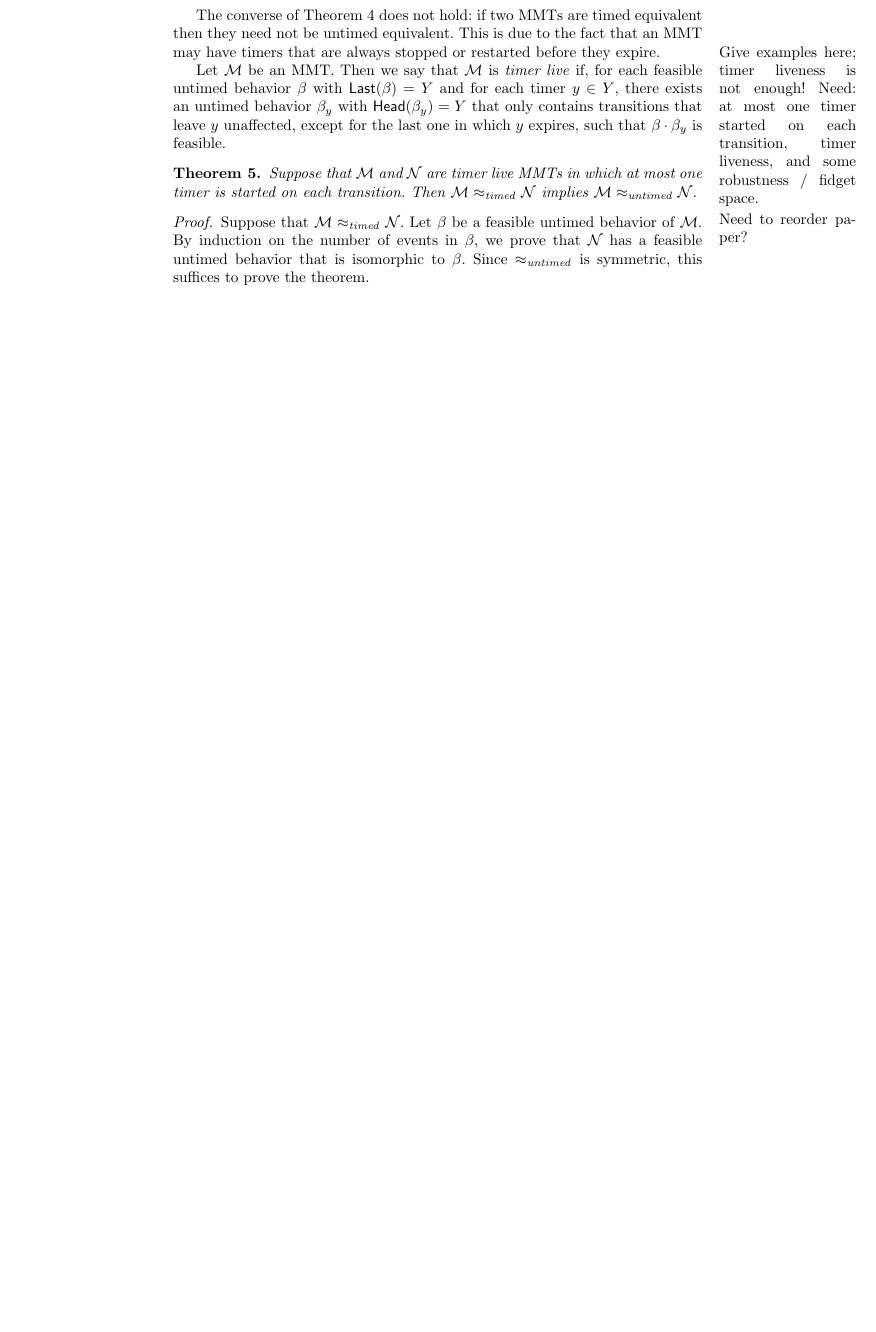
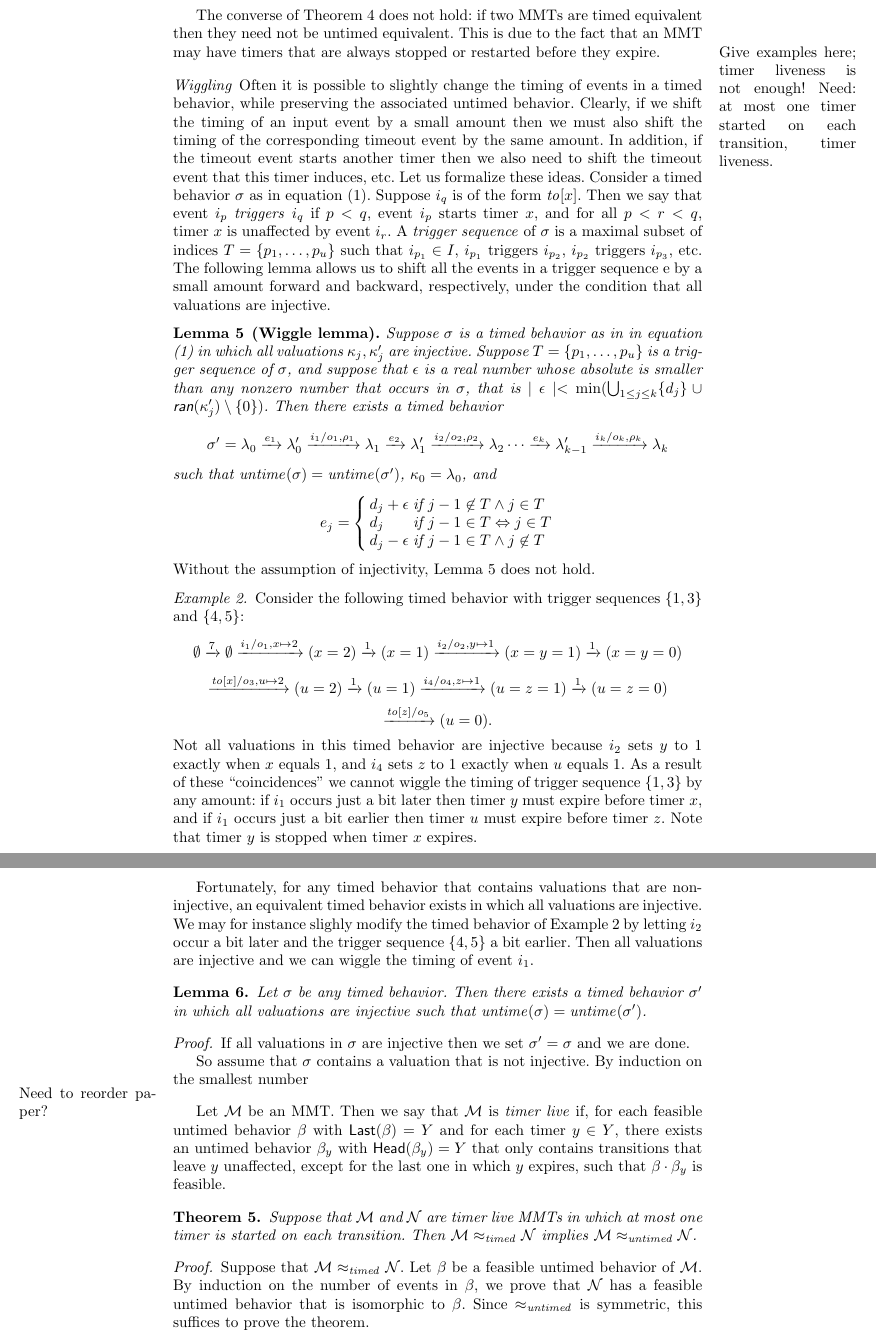
Before and after one commit to bengt-jonsson/learning-timers, a LaTeX thesis (main.tex, which reads fv-nclocks.tex): part of page 13 of 21 before the commit and two parts of pages 13 and 14 of 22 after it, the two joined at a grey line, cut so that both start at the same text, the shorter picture padded with empty space. Compiled offline with pdfLaTeX.

Commit message:
added wiggle lemma

```diff
--- a/fv-nclocks.tex
+++ b/fv-nclocks.tex
@@ -351,14 +352,91 @@ Hence $w$ is a timed word of $\N$, as required.
 The converse of Theorem~\ref{untimedimpliestimed} does not hold: if two MMTs are timed equivalent then they need not
 be untimed equivalent. This is due to the fact that an MMT may have timers that are always stopped or restarted before
 they expire.
-\marginpar{Give examples here; timer liveness is not enough! Need: at most one timer started on each transition, timer liveness, and some robustness / fidget space.}
+\marginpar{Give examples here; timer liveness is not enough! Need: at most one timer started on each transition, timer liveness.}
 
 %Let $\M$ be an MMT. Then we say that $\M$ is \emph{timer live} if, for each time run $\alpha$ and for each timer $x$
 %\marginpar{How can we decide timer liveness?}
 %of the final configuration of $\alpha$, there exists an extension $\alpha'$ of $\alpha$ in which timer $x$
 %remains unaffected until it expires.
 
-%Alternative:
+\paragraph{Wiggling}
+Often it is possible to slightly change the timing of events in a timed behavior,
+while preserving the associated untimed behavior.
+Clearly, if we shift the timing of an input event by a small amount then we must also shift the timing of the corresponding timeout event
+by the same amount. In addition, if the timeout event starts another timer then we also need to shift the timeout event that this timer induces, etc.
+%
+Let us formalize these ideas. Consider a timed behavior $\sigma$ as in equation (\ref{timedbehavior}).
+Suppose $i_q$ is of the form $\toevent{x}$. Then we say that event $i_p$ \emph{triggers} $i_q$ if
+$p<q$, event $i_p$ starts timer $x$, and for all $p < r < q$, timer $x$ is unaffected by event $i_r$.
+A \emph{trigger sequence} of $\sigma$ is a maximal subset of indices $T = \{ p_1 ,\ldots, p_u \}$ such that $i_{p_1} \in I$, $i_{p_1}$ triggers $i_{p_2}$, $i_{p_2}$ triggers $i_{p_3}$, etc.
+The following lemma allows us to shift all the events in a trigger sequence e by a small amount forward and backward, respectively, under the condition that all valuations are injective.
+
+\begin{lemma}[Wiggle lemma]
+\label{wiggle lemma}
+Suppose $\sigma$ is a timed behavior as in in equation (\ref{timedbehavior}) in which all valuations
+$\kappa_j, \kappa'_j$ are injective.
+Suppose $T = \{ p_1 ,\ldots, p_u \}$ is a trigger sequence of $\sigma$, and suppose
+that $\epsilon$ is a real number whose absolute is smaller than any nonzero number that occurs in $\sigma$, that is
+$\mid \epsilon \mid  < \min (\bigcup_{1 \leq j \leq k} \{ d_j \} \cup \ranof{\kappa'_j} \setminus \{ 0 \} )$.
+Then there exists a timed behavior
+\begin{eqnarray*}
+\sigma' & = & \lambda_0 \xrightarrow{e_1} \lambda'_0 \xrightarrow{i_1/o_1, \rho_1} \lambda_1 \xrightarrow{e_2} \lambda'_1 \xrightarrow{i_2/o_2, \rho_2} \lambda_2 \cdots
+\xrightarrow{e_k} \lambda'_{k-1} \xrightarrow{i_k/o_k, \rho_k} \lambda_{k}
+\end{eqnarray*}
+such that
+$\untime(\sigma)=\untime(\sigma')$,
+$\kappa_0 = \lambda_0$, and
+\begin{eqnarray*}
+e_j & = & \left\{ \begin{array}{ll}
+d_j + \epsilon & \mbox{if } j-1 \not\in T \wedge j \in T \\
+d_j & \mbox{if } j-1 \in T \Leftrightarrow j \in T\\
+d_j - \epsilon & \mbox{if } j-1 \in T \wedge j \not\in T
+\end{array}\right.
+\end{eqnarray*}
+\end{lemma}
+Without the assumption of injectivity, Lemma~\ref{wiggle lemma} does not hold.
+
+\begin{example}
+\label{no wiggling example}
+Consider the following timed behavior with trigger sequences $\{ 1, 3 \}$ and $\{ 4, 5 \}$:
+\[
+\emptyset \xrightarrow{7} \emptyset \xrightarrow{i_1/o_1, x \mapsto 2} (x=2) \xrightarrow{1} (x=1)
+\xrightarrow{i_2/o_2, y \mapsto 1} (x=y=1) \xrightarrow{1} (x=y=0)
+\]
+\[
+\xrightarrow{\toevent{x}/o_3, u \mapsto 2} (u=2)
+\xrightarrow{1} (u=1)
+\xrightarrow{i_4/o_4, z \mapsto 1} (u=z=1)
+\xrightarrow{1} (u=z=0)
+\]
+\[
+\xrightarrow{\toevent{z}/o_5} (u=0).
+\]
+Not all valuations in this timed behavior are injective because $i_2$ sets $y$ to $1$ exactly when $x$ equals $1$,
+and $i_4$ sets $z$ to $1$ exactly when $u$ equals $1$.
+As a result of these ``coincidences'' we cannot wiggle the timing of trigger sequence $\{ 1, 3 \}$ by any amount:
+if $i_1$ occurs just a bit later then timer $y$ must expire before timer $x$,
+and if $i_1$ occurs just a bit earlier then timer $u$ must expire before timer $z$.
+Note that timer $y$ is stopped when timer $x$ expires.
+\end{example}
+
+Fortunately, for any timed behavior that contains valuations that are non-injective,
+an equivalent timed behavior exists in which all valuations are injective.
+We may for instance slighly modify the timed behavior of Example~\ref{no wiggling example} by letting $i_2$ occur
+a bit later and the trigger sequence $\{ 4, 5 \}$ a bit earlier.
+Then all valuations are injective and we can wiggle the timing of event $i_1$.
+
+\begin{lemma}
+Let $\sigma$ be any timed behavior.
+Then there exists a timed behavior $\sigma'$ in which all valuations are injective such that
+$\untime(\sigma)=\untime(\sigma')$.
+\end{lemma}
+\begin{proof}
+If all valuations in $\sigma$ are injective then we set $\sigma' = \sigma$ and we are done.
+
+So assume that $\sigma$ contains a valuation that is not injective. By induction on the smallest number
+\end{proof}
+
 \marginpar{Need to  reorder paper?}
 Let $\M$ be an MMT. Then we say that $\M$ is \emph{timer live} if, for each feasible untimed behavior $\beta$ with $\Last{\beta} = Y$ and for each timer $y \in Y$, there exists an untimed behavior $\beta_y$ with $\Head{\beta_y} = Y$ that only contains
 transitions that leave $y$ unaffected, except for the last one in which $y$ expires, such that $\beta \cdot \beta_y$ is feasible.
```
Also changed, not shown: fv-nclocks.tex (7 more changed lines).
